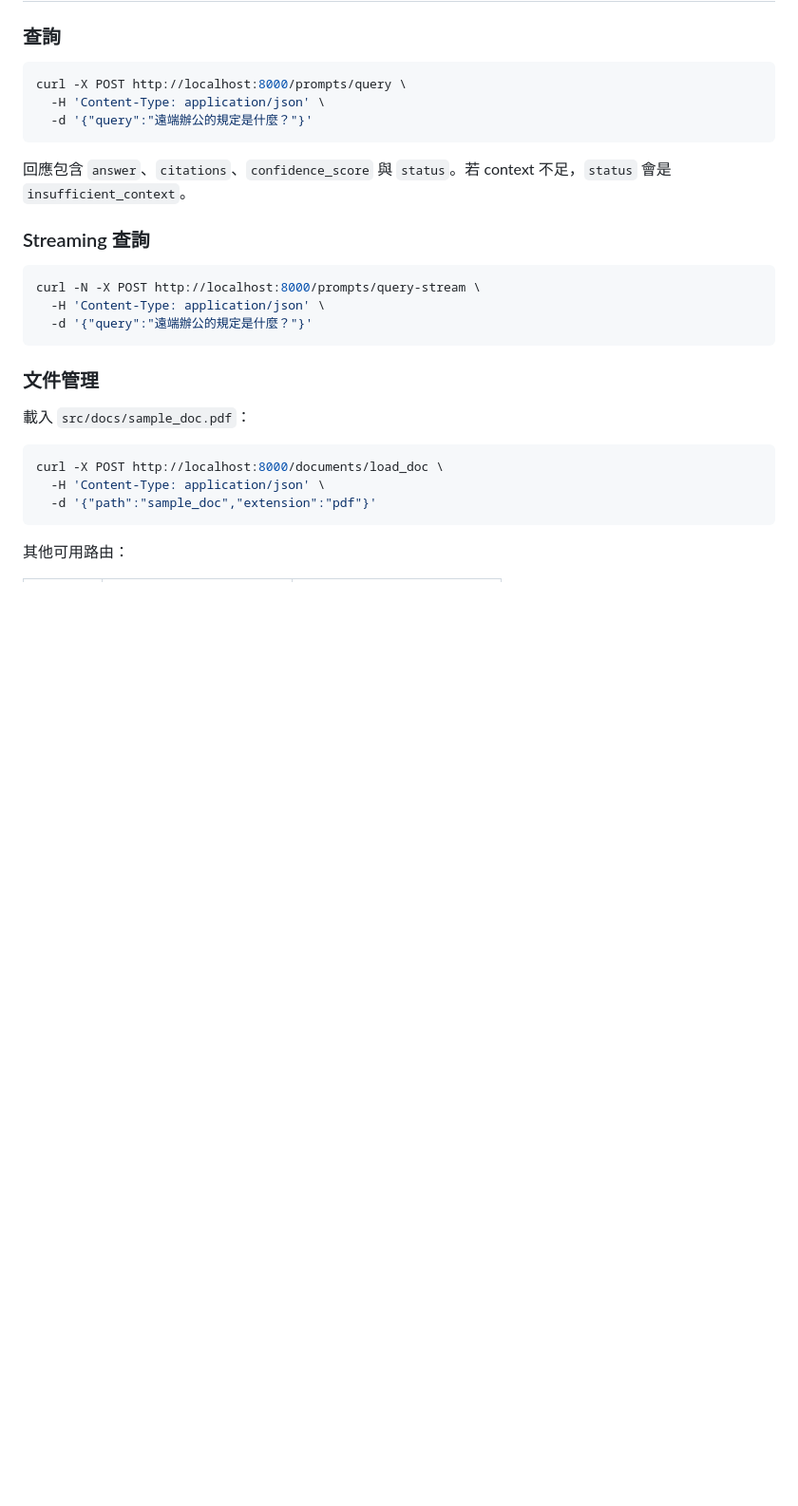
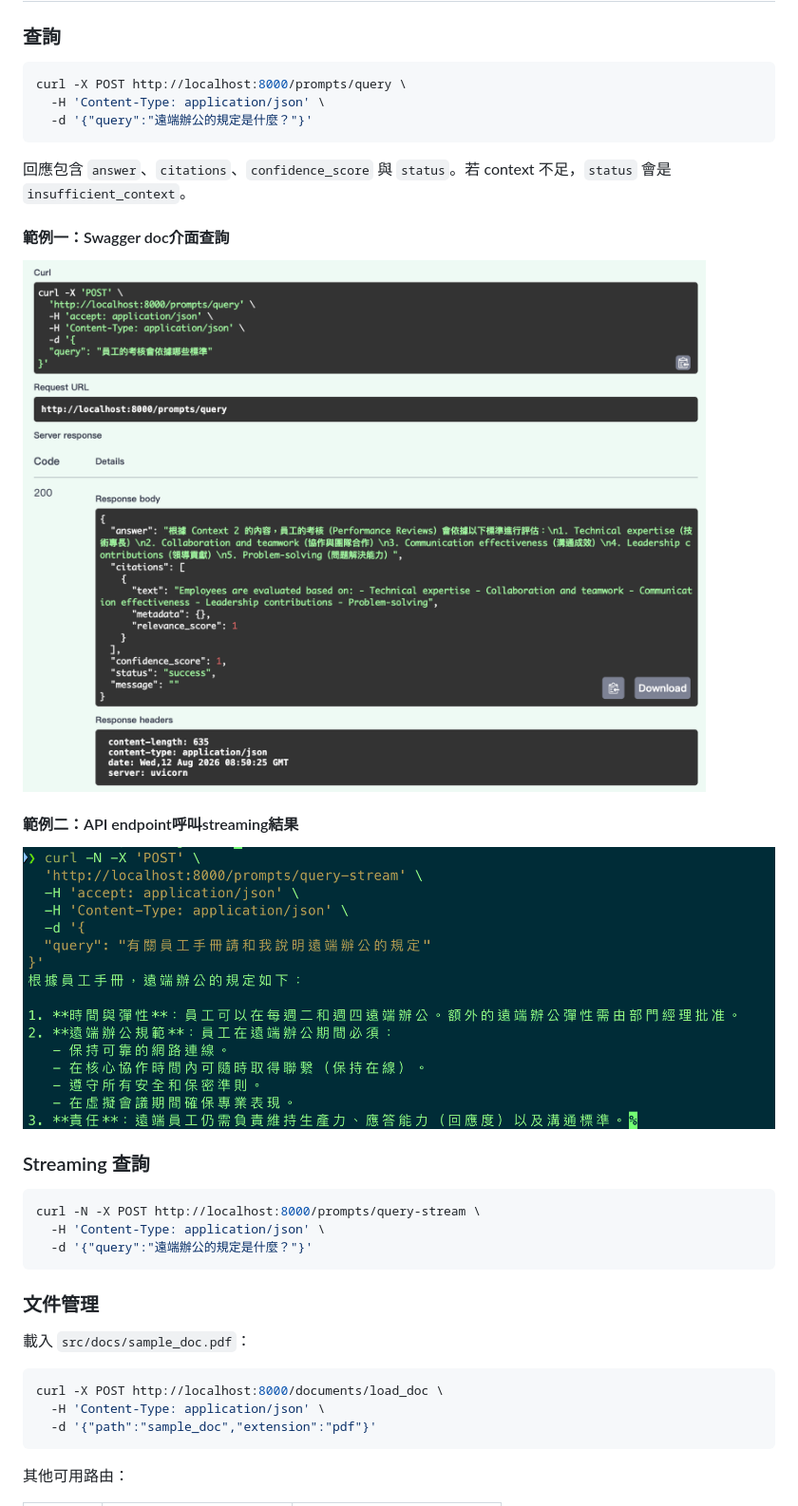
Before and after one commit to joe0106/simple-rag, a Markdown page: README.md, the part around the change. Shown at 95% size. GitHub-like rendering; pictures changed too: images/api-doc.png (added), images/query-streaming.png (added); blank space fills up the shorter version.

Commit message:
README新增範例圖片

````diff
--- a/README.md
+++ b/README.md
@@ -68,6 +68,12 @@ curl -X POST http://localhost:8000/prompts/query \
 
 回應包含 `answer`、`citations`、`confidence_score` 與 `status`。若 context 不足，`status` 會是 `insufficient_context`。
 
+#### 範例一：Swagger doc介面查詢
+![alt text](images/api-doc.png)
+
+#### 範例二：API endpoint呼叫streaming結果
+![alt text](images/query-streaming.png)
+
 ### Streaming 查詢
 
 ```bash
````
